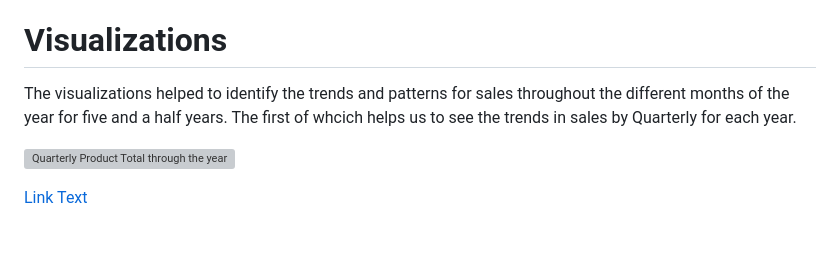
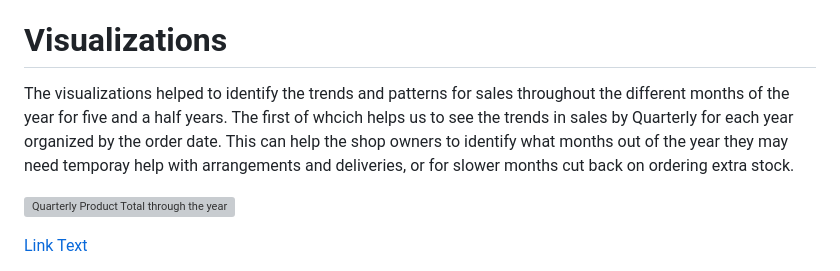
Before and after one commit to JoeBwonKenobi/Floral_Sales_Project, a Markdown page: README.md, the part around the change. Rendered like a GitHub page; blank space fills up the shorter version; grey boxes are pictures that could not be loaded.

```diff
--- a/README.md
+++ b/README.md
@@ -15,7 +15,7 @@ The data was provided to me be the shop owner, who uses floranext and Bloom Nati
 I downloaded the data sets and combined them together using SQL Lite. I then cleaned the data, addressed the null values, and prepared the data for visualization and then pipeline construction to prepare it for modeling. I used a Random Forest reggression model to make predcitions based on the sales data I was provided with.
 
 # Visualizations
-The visualizations helped to identify the trends and patterns for sales throughout the different months of the year for five and a half years. The first of whcich helps us to see the trends in sales by Quarterly for each year.
+The visualizations helped to identify the trends and patterns for sales throughout the different months of the year for five and a half years. The first of whcich helps us to see the trends in sales by Quarterly for each year organized by the order date. This can help the shop owners to identify what months out of the year they may need temporay help with arrangements and deliveries, or for slower months cut back on ordering extra stock.
 
 ![Quarterly Product Total through the years](https://github.com/JoeBwonKenobi/Floral_Sales_Project/assets/117705408/10691d1c-885e-480f-b60b-f69ecaec0005)
 
```
